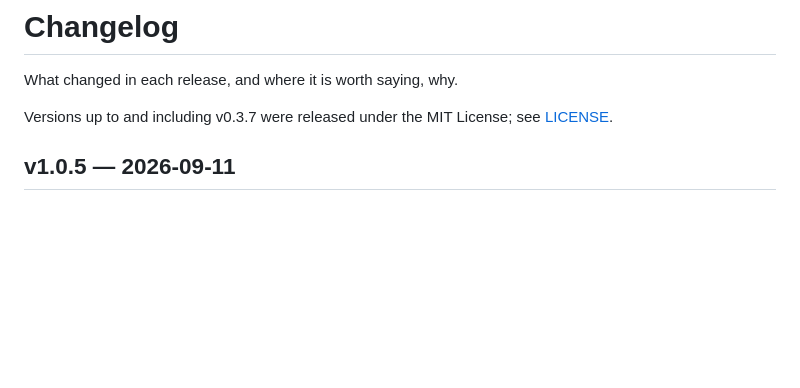
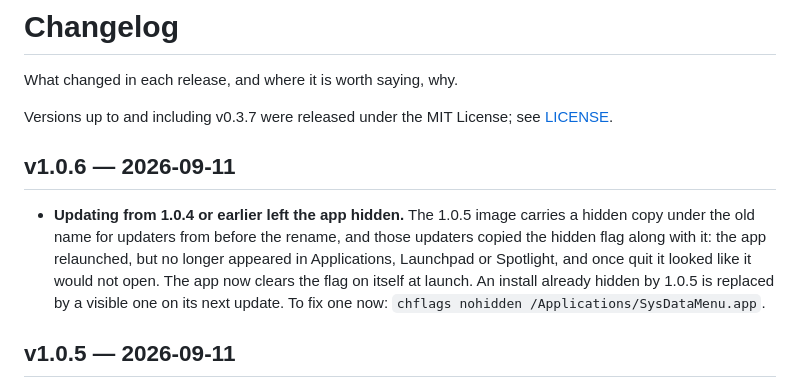
Before and after one commit to Jarvis322/macos-sysdata, a Markdown page: CHANGELOG.md, the part around the change. GitHub-like rendering; blank space fills up the shorter version.

Commit message:
docs: changelog for v1.0.6

```diff
--- a/CHANGELOG.md
+++ b/CHANGELOG.md
@@ -4,6 +4,17 @@ What changed in each release, and where it is worth saying, why.
 
 Versions up to and including v0.3.7 were released under the MIT License; see
 [LICENSE](LICENSE).
+
+## v1.0.6 — 2026-09-11
+
+- **Updating from 1.0.4 or earlier left the app hidden.** The 1.0.5 image
+  carries a hidden copy under the old name for updaters from before the
+  rename, and those updaters copied the hidden flag along with it: the app
+  relaunched, but no longer appeared in Applications, Launchpad or Spotlight,
+  and once quit it looked like it would not open. The app now clears the flag
+  on itself at launch. An install already hidden by 1.0.5 is replaced by a
+  visible one on its next update. To fix one now:
+  `chflags nohidden /Applications/SysDataMenu.app`.
 
 ## v1.0.5 — 2026-09-11
 
```
